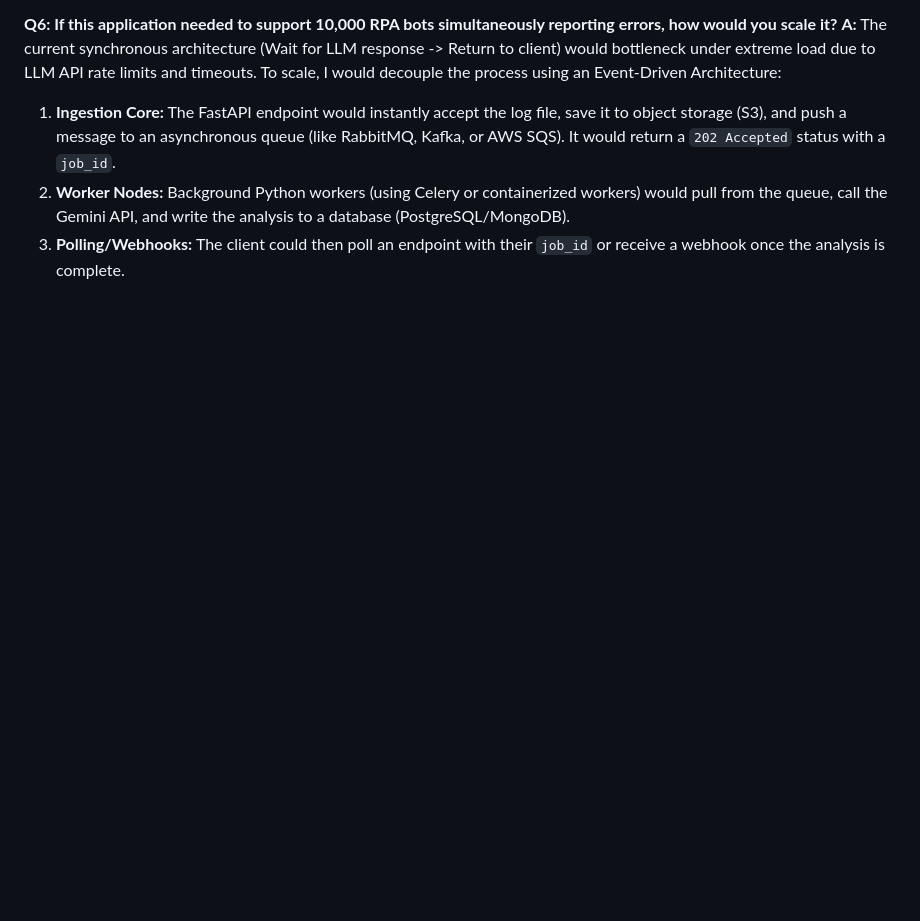
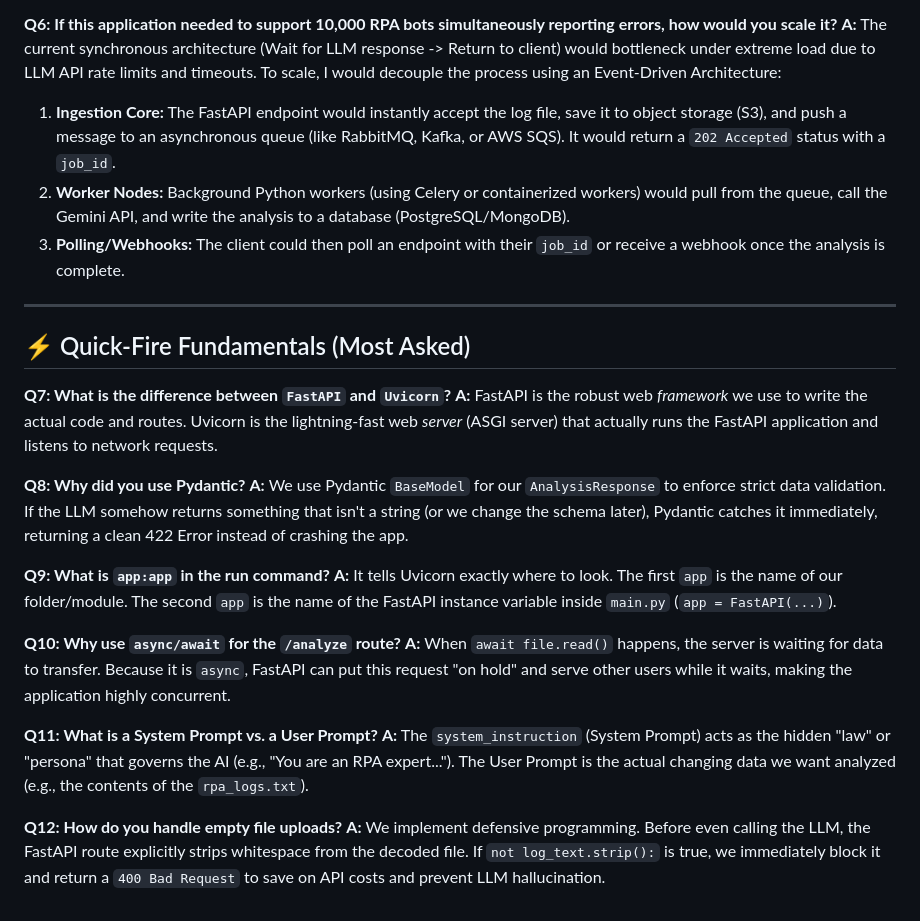
Before and after one commit to pritmon/genai-incident-commander, a Markdown page: artifacts/technical_deep_dive.md, the part around the change. GitHub-like rendering; blank space fills up the shorter version.

Commit message:
Append quick-fire fundamentals to technical deep dive

```diff
--- a/artifacts/technical_deep_dive.md
+++ b/artifacts/technical_deep_dive.md
@@ -34,3 +34,25 @@ This document outlines the architectural decisions, trade-offs, and technical in
 1.  **Ingestion Core:** The FastAPI endpoint would instantly accept the log file, save it to object storage (S3), and push a message to an asynchronous queue (like RabbitMQ, Kafka, or AWS SQS). It would return a `202 Accepted` status with a `job_id`.
 2.  **Worker Nodes:** Background Python workers (using Celery or containerized workers) would pull from the queue, call the Gemini API, and write the analysis to a database (PostgreSQL/MongoDB).
 3.  **Polling/Webhooks:** The client could then poll an endpoint with their `job_id` or receive a webhook once the analysis is complete.
+
+---
+
+## ⚡ Quick-Fire Fundamentals (Most Asked)
+
+**Q7: What is the difference between `FastAPI` and `Uvicorn`?**
+**A:** FastAPI is the robust web *framework* we use to write the actual code and routes. Uvicorn is the lightning-fast web *server* (ASGI server) that actually runs the FastAPI application and listens to network requests.
+
+**Q8: Why did you use Pydantic?**
+**A:** We use Pydantic `BaseModel` for our `AnalysisResponse` to enforce strict data validation. If the LLM somehow returns something that isn't a string (or we change the schema later), Pydantic catches it immediately, returning a clean 422 Error instead of crashing the app.
+
+**Q9: What is `app:app` in the run command?**
+**A:** It tells Uvicorn exactly where to look. The first `app` is the name of our folder/module. The second `app` is the name of the FastAPI instance variable inside `main.py` (`app = FastAPI(...)`).
+
+**Q10: Why use `async/await` for the `/analyze` route?**
+**A:** When `await file.read()` happens, the server is waiting for data to transfer. Because it is `async`, FastAPI can put this request "on hold" and serve other users while it waits, making the application highly concurrent.
+
+**Q11: What is a System Prompt vs. a User Prompt?**
+**A:** The `system_instruction` (System Prompt) acts as the hidden "law" or "persona" that governs the AI (e.g., "You are an RPA expert..."). The User Prompt is the actual changing data we want analyzed (e.g., the contents of the `rpa_logs.txt`).
+
+**Q12: How do you handle empty file uploads?**
+**A:** We implement defensive programming. Before even calling the LLM, the FastAPI route explicitly strips whitespace from the decoded file. If `not log_text.strip():` is true, we immediately block it and return a `400 Bad Request` to save on API costs and prevent LLM hallucination.
```
